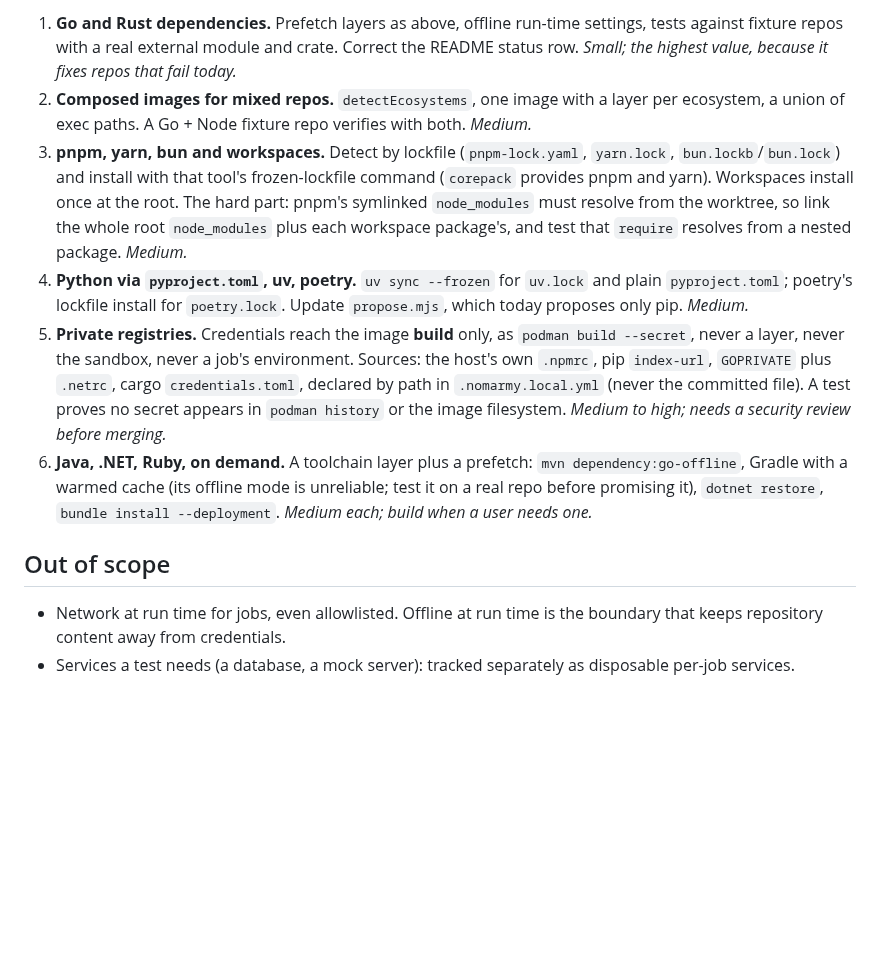
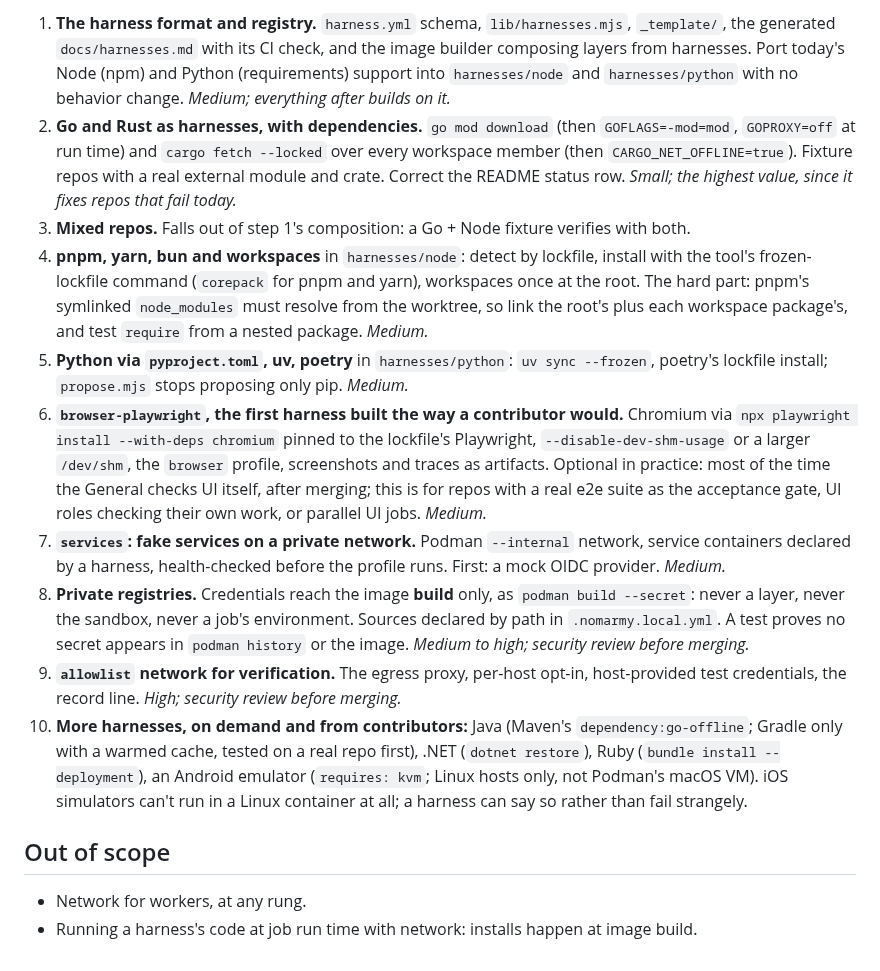
Before and after one commit to rayson-tech/nomarmy, a Markdown page: docs/plans/2026-09-25-sandbox-dependencies.md, the part around one of its changes. GitHub-like rendering; blank space fills up the shorter version.

```diff
--- a/docs/plans/2026-09-25-sandbox-dependencies.md
+++ b/docs/plans/2026-09-25-sandbox-dependencies.md
@@ -40,12 +96,16 @@ Each step is its own PR with tests; image builds are stubbed in unit tests (`san
 
-1. **Go and Rust dependencies.** Prefetch layers as above, offline run-time settings, tests against fixture repos with a real external module and crate. Correct the README status row. *Small; the highest value, because it fixes repos that fail today.*
-2. **Composed images for mixed repos.** `detectEcosystems`, one image with a layer per ecosystem, a union of exec paths. A Go + Node fixture repo verifies with both. *Medium.*
-3. **pnpm, yarn, bun and workspaces.** Detect by lockfile (`pnpm-lock.yaml`, `yarn.lock`, `bun.lockb`/`bun.lock`) and install with that tool's frozen-lockfile command (`corepack` provides pnpm and yarn). Workspaces install once at the root. The hard part: pnpm's symlinked `node_modules` must resolve from the worktree, so link the whole root `node_modules` plus each workspace package's, and test that `require` resolves from a nested package. *Medium.*
-4. **Python via `pyproject.toml`, uv, poetry.** `uv sync --frozen` for `uv.lock` and plain `pyproject.toml`; poetry's lockfile install for `poetry.lock`. Update `propose.mjs`, which today proposes only pip. *Medium.*
-5. **Private registries.** Credentials reach the image **build** only, as `podman build --secret`, never a layer, never the sandbox, never a job's environment. Sources: the host's own `.npmrc`, pip `index-url`, `GOPRIVATE` plus `.netrc`, cargo `credentials.toml`, declared by path in `.nomarmy.local.yml` (never the committed file). A test proves no secret appears in `podman history` or the image filesystem. *Medium to high; needs a security review before merging.*
-6. **Java, .NET, Ruby, on demand.** A toolchain layer plus a prefetch: `mvn dependency:go-offline`, Gradle with a warmed cache (its offline mode is unreliable; test it on a real repo before promising it), `dotnet restore`, `bundle install --deployment`. *Medium each; build when a user needs one.*
+1. **The harness format and registry.** `harness.yml` schema, `lib/harnesses.mjs`, `_template/`, the generated `docs/harnesses.md` with its CI check, and the image builder composing layers from harnesses. Port today's Node (npm) and Python (requirements) support into `harnesses/node` and `harnesses/python` with no behavior change. *Medium; everything after builds on it.*
+2. **Go and Rust as harnesses, with dependencies.** `go mod download` (then `GOFLAGS=-mod=mod`, `GOPROXY=off` at run time) and `cargo fetch --locked` over every workspace member (then `CARGO_NET_OFFLINE=true`). Fixture repos with a real external module and crate. Correct the README status row. *Small; the highest value, since it fixes repos that fail today.*
+3. **Mixed repos.** Falls out of step 1's composition: a Go + Node fixture verifies with both.
+4. **pnpm, yarn, bun and workspaces** in `harnesses/node`: detect by lockfile, install with the tool's frozen-lockfile command (`corepack` for pnpm and yarn), workspaces once at the root. The hard part: pnpm's symlinked `node_modules` must resolve from the worktree, so link the root's plus each workspace package's, and test `require` from a nested package. *Medium.*
+5. **Python via `pyproject.toml`, uv, poetry** in `harnesses/python`: `uv sync --frozen`, poetry's lockfile install; `propose.mjs` stops proposing only pip. *Medium.*
+6. **`browser-playwright`, the first harness built the way a contributor would.** Chromium via `npx playwright install --with-deps chromium` pinned to the lockfile's Playwright, `--disable-dev-shm-usage` or a larger `/dev/shm`, the `browser` profile, screenshots and traces as artifacts. Optional in practice: most of the time the General checks UI itself, after merging; this is for repos with a real e2e suite as the acceptance gate, UI roles checking their own work, or parallel UI jobs. *Medium.*
+7. **`services`: fake services on a private network.** Podman `--internal` network, service containers declared by a harness, health-checked before the profile runs. First: a mock OIDC provider. *Medium.*
+8. **Private registries.** Credentials reach the image **build** only, as `podman build --secret`: never a layer, never the sandbox, never a job's environment. Sources declared by path in `.nomarmy.local.yml`. A test proves no secret appears in `podman history` or the image. *Medium to high; security review before merging.*
+9. **`allowlist` network for verification.** The egress proxy, per-host opt-in, host-provided test credentials, the record line. *High; security review before merging.*
+10. **More harnesses, on demand and from contributors:** Java (Maven's `dependency:go-offline`; Gradle only with a warmed cache, tested on a real repo first), .NET (`dotnet restore`), Ruby (`bundle install --deployment`), an Android emulator (`requires: kvm`; Linux hosts only, not Podman's macOS VM). iOS simulators can't run in a Linux container at all; a harness can say so rather than fail strangely.
 
 ## Out of scope
 
-- Network at run time for jobs, even allowlisted. Offline at run time is the boundary that keeps repository content away from credentials.
-- Services a test needs (a database, a mock server): tracked separately as disposable per-job services.
+- Network for workers, at any rung.
+- Running a harness's code at job run time with network: installs happen at image build.
```
Also changed, not shown: other parts of docs/plans/2026-09-25-sandbox-dependencies.md (+75 -19 lines).
